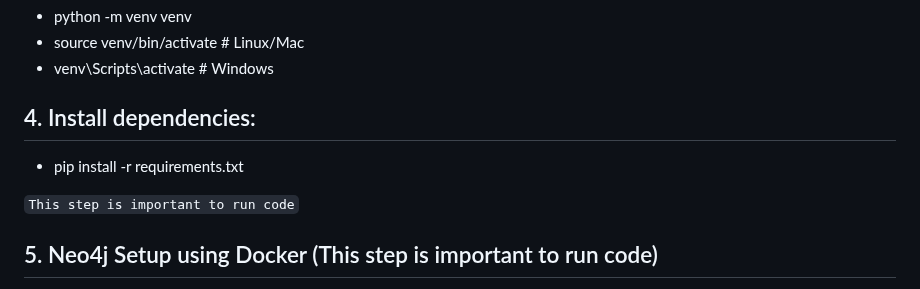
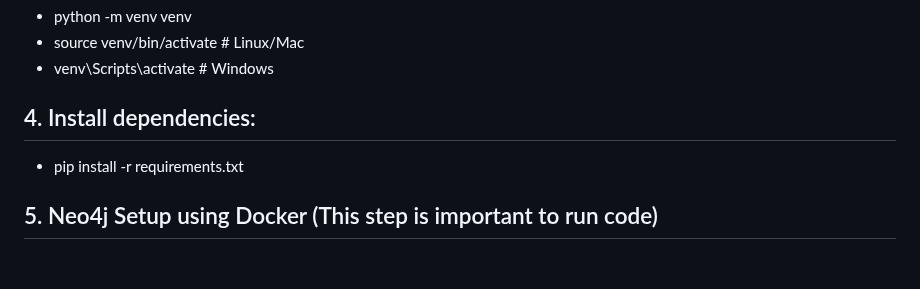
Before and after one commit to anilnishad19799/LightRAG, a Markdown page: README.md, the part around the change. GitHub-like rendering; blank space fills up the shorter version.

```diff
--- a/README.md
+++ b/README.md
@@ -54,7 +54,6 @@ LightRAG/
 ## 4. Install dependencies:
 - pip install -r requirements.txt
 
-`This step is important to run code`
 ## 5. Neo4j Setup using Docker (This step is important to run code)
 - Open Docker Desktop (Windows) or terminal (Linux/Ubuntu) and run:
 - Change below YOUR_LOCAL_PATH with your PATH and then run below command
```
